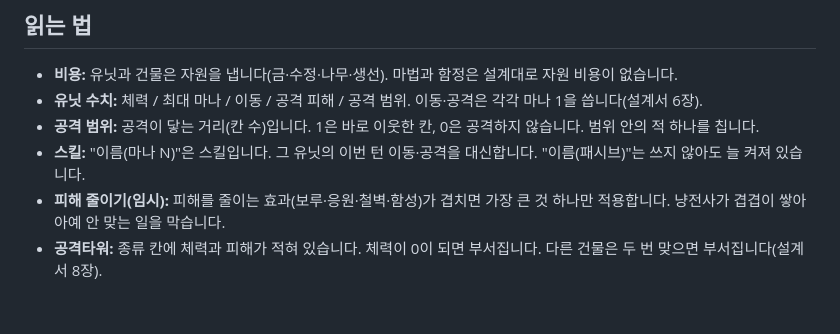
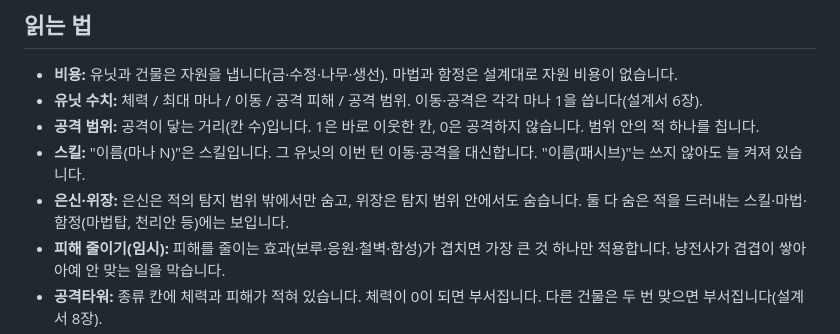
Before and after one commit to Proid97/Project_catfantagy, a Markdown page: docs/cards.md, the part around the change. Drawn GitHub-style; blank space fills up the shorter version.

Commit message:
docs: 위장도 숨은 적을 드러내는 효과에는 보이게
Co-Authored-By: Claude Opus 5.5 <noreply@anthropic.com>

```diff
--- a/docs/cards.md
+++ b/docs/cards.md
@@ -22,6 +22,7 @@
 * **유닛 수치:** 체력 / 최대 마나 / 이동 / 공격 피해 / 공격 범위. 이동·공격은 각각 마나 1을 씁니다(설계서 6장).
 * **공격 범위:** 공격이 닿는 거리(칸 수)입니다. 1은 바로 이웃한 칸, 0은 공격하지 않습니다. 범위 안의 적 하나를 칩니다.
 * **스킬:** "이름(마나 N)"은 스킬입니다. 그 유닛의 이번 턴 이동·공격을 대신합니다. "이름(패시브)"는 쓰지 않아도 늘 켜져 있습니다.
+* **은신·위장:** 은신은 적의 탐지 범위 밖에서만 숨고, 위장은 탐지 범위 안에서도 숨습니다. 둘 다 숨은 적을 드러내는 스킬·마법·함정(마법탑, 천리안 등)에는 보입니다.
 * **피해 줄이기(임시):** 피해를 줄이는 효과(보루·응원·철벽·함성)가 겹치면 가장 큰 것 하나만 적용합니다. 냥전사가 겹겹이 쌓아 아예 안 맞는 일을 막습니다.
 * **공격타워:** 종류 칸에 체력과 피해가 적혀 있습니다. 체력이 0이 되면 부서집니다. 다른 건물은 두 번 맞으면 부서집니다(설계서 8장).
 * **건물의 "주변 N칸":** 주변 1칸은 건물이 놓인 꼭짓점에 붙은 세 칸입니다. 주변 2칸은 그 세 칸과 이웃한 칸까지입니다.
```
Also changed, not shown: docs/game-design.md (+1 -1 lines), docs/project-context.md (+1 -0 lines).
